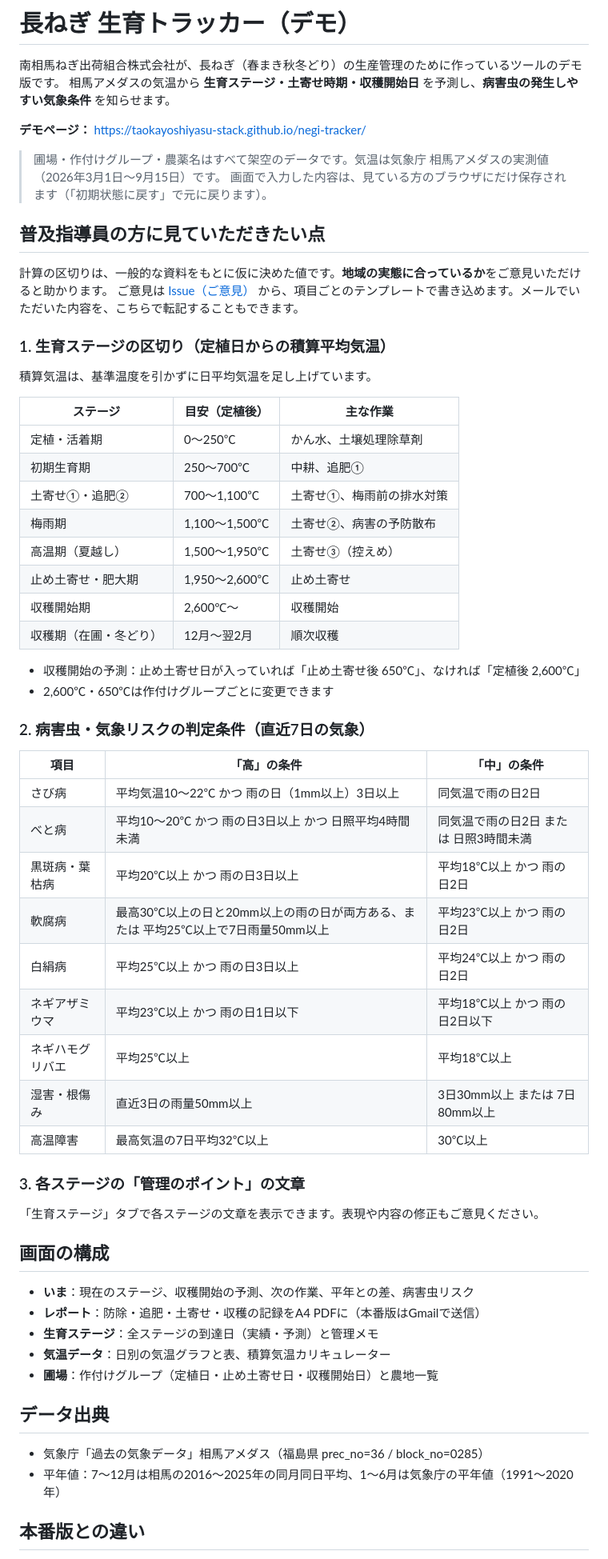
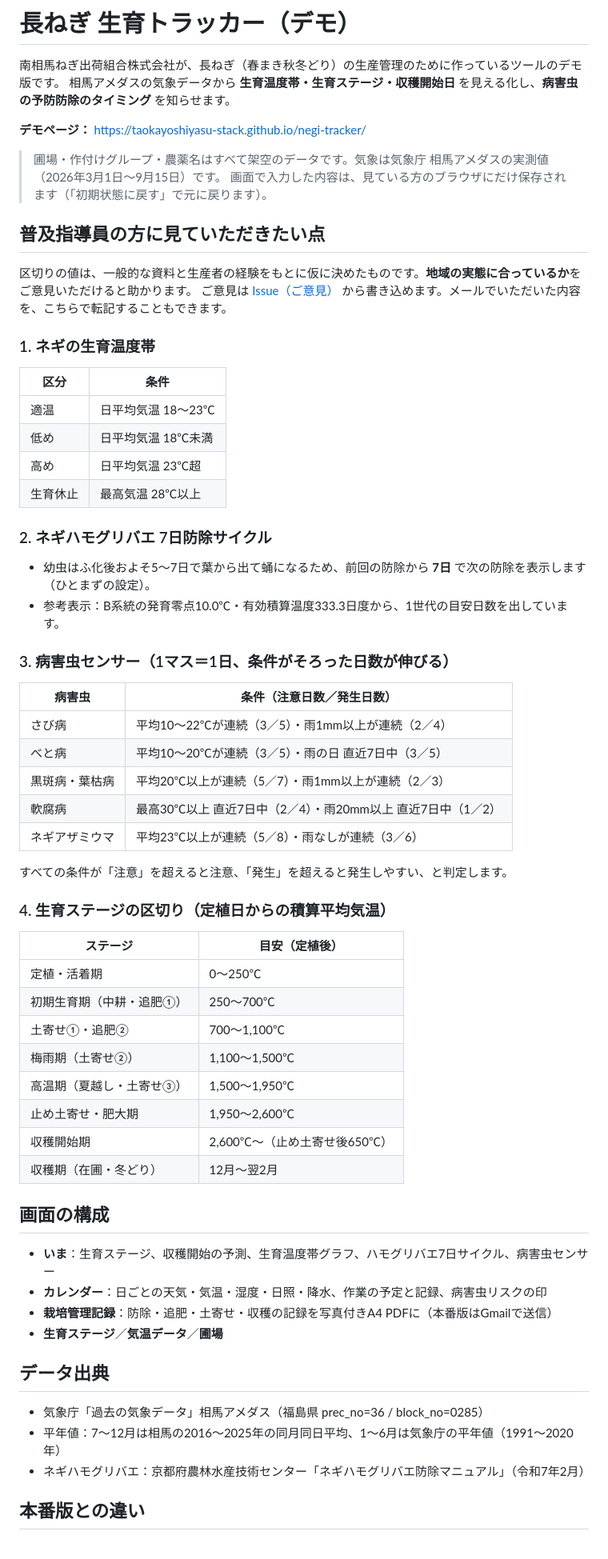
Before and after one commit to taokayoshiyasu-stack/negi-tracker, a Markdown page: README.md, the part around one of its changes. Shown at 80% size. Drawn GitHub-style.

Commit message:
Revise README for clarity on negi growth tracking
Updated various sections to improve clarity and accuracy regarding growth stages, pest management, and temperature conditions for negi cultivation.

```diff
--- a/README.md
+++ b/README.md
@@ -1,66 +1,69 @@
 # 長ねぎ 生育トラッカー（デモ）
 
 南相馬ねぎ出荷組合株式会社が、長ねぎ（春まき秋冬どり）の生産管理のために作っているツールのデモ版です。
-相馬アメダスの気温から **生育ステージ・土寄せ時期・収穫開始日** を予測し、**病害虫の発生しやすい気象条件** を知らせます。
+相馬アメダスの気象データから **生育温度帯・生育ステージ・収穫開始日** を見える化し、**病害虫の予防防除のタイミング** を知らせます。
 
 **デモページ：** https://taokayoshiyasu-stack.github.io/negi-tracker/
 
-> 圃場・作付けグループ・農薬名はすべて架空のデータです。気温は気象庁 相馬アメダスの実測値（2026年3月1日〜9月15日）です。
+> 圃場・作付けグループ・農薬名はすべて架空のデータです。気象は気象庁 相馬アメダスの実測値（2026年3月1日〜9月15日）です。
 > 画面で入力した内容は、見ている方のブラウザにだけ保存されます（「初期状態に戻す」で元に戻ります）。
 
 ## 普及指導員の方に見ていただきたい点
 
-計算の区切りは、一般的な資料をもとに仮に決めた値です。**地域の実態に合っているか**をご意見いただけると助かります。
-ご意見は [Issue（ご意見）](../../issues/new/choose) から、項目ごとのテンプレートで書き込めます。メールでいただいた内容を、こちらで転記することもできます。
+区切りの値は、一般的な資料と生産者の経験をもとに仮に決めたものです。**地域の実態に合っているか**をご意見いただけると助かります。
+ご意見は [Issue（ご意見）](../../issues/new/choose) から書き込めます。メールでいただいた内容を、こちらで転記することもできます。
 
-### 1. 生育ステージの区切り（定植日からの積算平均気温）
+### 1. ネギの生育温度帯
 
-積算気温は、基準温度を引かずに日平均気温を足し上げています。
+| 区分 | 条件 |
+|---|---|
+| 適温 | 日平均気温 18〜23℃ |
+| 低め | 日平均気温 18℃未満 |
+| 高め | 日平均気温 23℃超 |
+| 生育休止 | 最高気温 28℃以上 |
 
-| ステージ | 目安（定植後） | 主な作業 |
-|---|---|---|
-| 定植・活着期 | 0〜250℃ | かん水、土壌処理除草剤 |
-| 初期生育期 | 250〜700℃ | 中耕、追肥① |
-| 土寄せ①・追肥② | 700〜1,100℃ | 土寄せ①、梅雨前の排水対策 |
-| 梅雨期 | 1,100〜1,500℃ | 土寄せ②、病害の予防散布 |
-| 高温期（夏越し） | 1,500〜1,950℃ | 土寄せ③（控えめ） |
-| 止め土寄せ・肥大期 | 1,950〜2,600℃ | 止め土寄せ |
-| 収穫開始期 | 2,600℃〜 | 収穫開始 |
-| 収穫期（在圃・冬どり） | 12月〜翌2月 | 順次収穫 |
+### 2. ネギハモグリバエ 7日防除サイクル
 
-- 収穫開始の予測：止め土寄せ日が入っていれば「止め土寄せ後 650℃」、なければ「定植後 2,600℃」
-- 2,600℃・650℃は作付けグループごとに変更できます
+- 幼虫はふ化後およそ5〜7日で葉から出て蛹になるため、前回の防除から **7日** で次の防除を表示します（ひとまずの設定）。
+- 参考表示：B系統の発育零点10.0℃・有効積算温度333.3日度から、1世代の目安日数を出しています。
 
-### 2. 病害虫・気象リスクの判定条件（直近7日の気象）
+### 3. 病害虫センサー（1マス＝1日、条件がそろった日数が伸びる）
 
-| 項目 | 「高」の条件 | 「中」の条件 |
-|---|---|---|
-| さび病 | 平均気温10〜22℃ かつ 雨の日（1mm以上）3日以上 | 同気温で雨の日2日 |
-| べと病 | 平均10〜20℃ かつ 雨の日3日以上 かつ 日照平均4時間未満 | 同気温で雨の日2日 または 日照3時間未満 |
-| 黒斑病・葉枯病 | 平均20℃以上 かつ 雨の日3日以上 | 平均18℃以上 かつ 雨の日2日 |
-| 軟腐病 | 最高30℃以上の日と20mm以上の雨の日が両方ある、または 平均25℃以上で7日雨量50mm以上 | 平均23℃以上 かつ 雨の日2日 |
-| 白絹病 | 平均25℃以上 かつ 雨の日3日以上 | 平均24℃以上 かつ 雨の日2日 |
-| ネギアザミウマ | 平均23℃以上 かつ 雨の日1日以下 | 平均18℃以上 かつ 雨の日2日以下 |
-| ネギハモグリバエ | 平均25℃以上 | 平均18℃以上 |
-| 湿害・根傷み | 直近3日の雨量50mm以上 | 3日30mm以上 または 7日80mm以上 |
-| 高温障害 | 最高気温の7日平均32℃以上 | 30℃以上 |
+| 病害虫 | 条件（注意日数／発生日数） |
+|---|---|
+| さび病 | 平均10〜22℃が連続（3／5）・雨1mm以上が連続（2／4） |
+| べと病 | 平均10〜20℃が連続（3／5）・雨の日 直近7日中（3／5） |
+| 黒斑病・葉枯病 | 平均20℃以上が連続（5／7）・雨1mm以上が連続（2／3） |
+| 軟腐病 | 最高30℃以上 直近7日中（2／4）・雨20mm以上 直近7日中（1／2） |
+| ネギアザミウマ | 平均23℃以上が連続（5／8）・雨なしが連続（3／6） |
 
-### 3. 各ステージの「管理のポイント」の文章
+すべての条件が「注意」を超えると注意、「発生」を超えると発生しやすい、と判定します。
 
-「生育ステージ」タブで各ステージの文章を表示できます。表現や内容の修正もご意見ください。
+### 4. 生育ステージの区切り（定植日からの積算平均気温）
+
+| ステージ | 目安（定植後） |
+|---|---|
+| 定植・活着期 | 0〜250℃ |
+| 初期生育期（中耕・追肥①） | 250〜700℃ |
+| 土寄せ①・追肥② | 700〜1,100℃ |
+| 梅雨期（土寄せ②） | 1,100〜1,500℃ |
+| 高温期（夏越し・土寄せ③） | 1,500〜1,950℃ |
+| 止め土寄せ・肥大期 | 1,950〜2,600℃ |
+| 収穫開始期 | 2,600℃〜（止め土寄せ後650℃） |
+| 収穫期（在圃・冬どり） | 12月〜翌2月 |
 
 ## 画面の構成
 
-- **いま**：現在のステージ、収穫開始の予測、次の作業、平年との差、病害虫リスク
-- **レポート**：防除・追肥・土寄せ・収穫の記録をA4 PDFに（本番版はGmailで送信）
-- **生育ステージ**：全ステージの到達日（実績・予測）と管理メモ
-- **気温データ**：日別の気温グラフと表、積算気温カリキュレーター
-- **圃場**：作付けグループ（定植日・止め土寄せ日・収穫開始日）と農地一覧
+- **いま**：生育ステージ、収穫開始の予測、生育温度帯グラフ、ハモグリバエ7日サイクル、病害虫センサー
+- **カレンダー**：日ごとの天気・気温・湿度・日照・降水、作業の予定と記録、病害虫リスクの印
+- **栽培管理記録**：防除・追肥・土寄せ・収穫の記録を写真付きA4 PDFに（本番版はGmailで送信）
+- **生育ステージ**／**気温データ**／**圃場**
 
 ## データ出典
 
 - 気象庁「過去の気象データ」相馬アメダス（福島県 prec_no=36 / block_no=0285）
 - 平年値：7〜12月は相馬の2016〜2025年の同月同日平均、1〜6月は気象庁の平年値（1991〜2020年）
+- ネギハモグリバエ：京都府農林水産技術センター「ネギハモグリバエ防除マニュアル」（令和7年2月）
 
 ## 本番版との違い
 
```
Also changed, not shown: other parts of README.md (+1 -1 lines).
